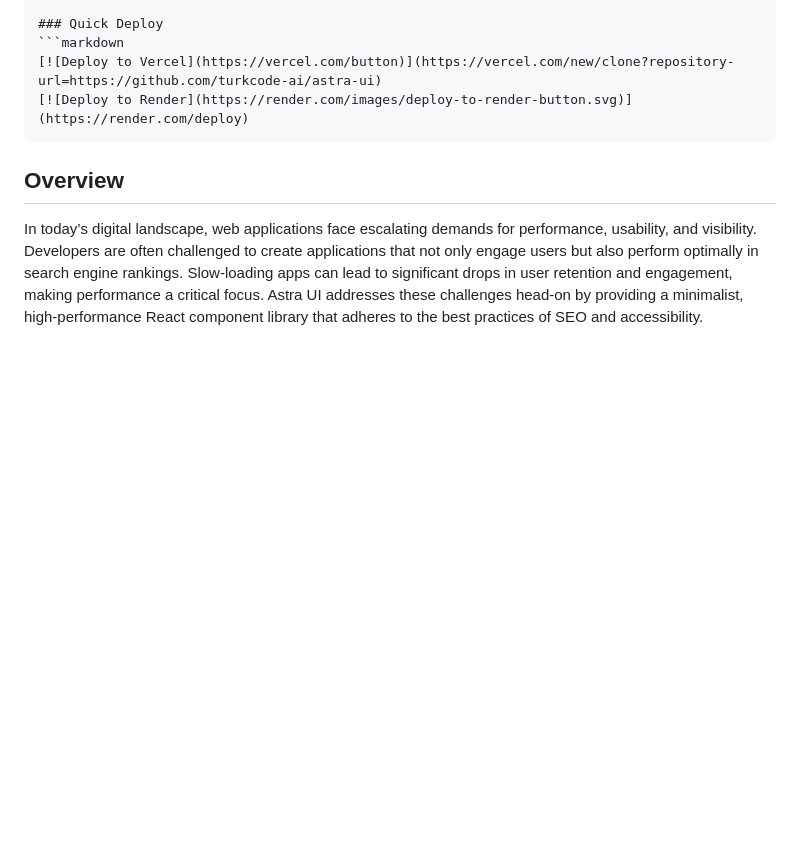
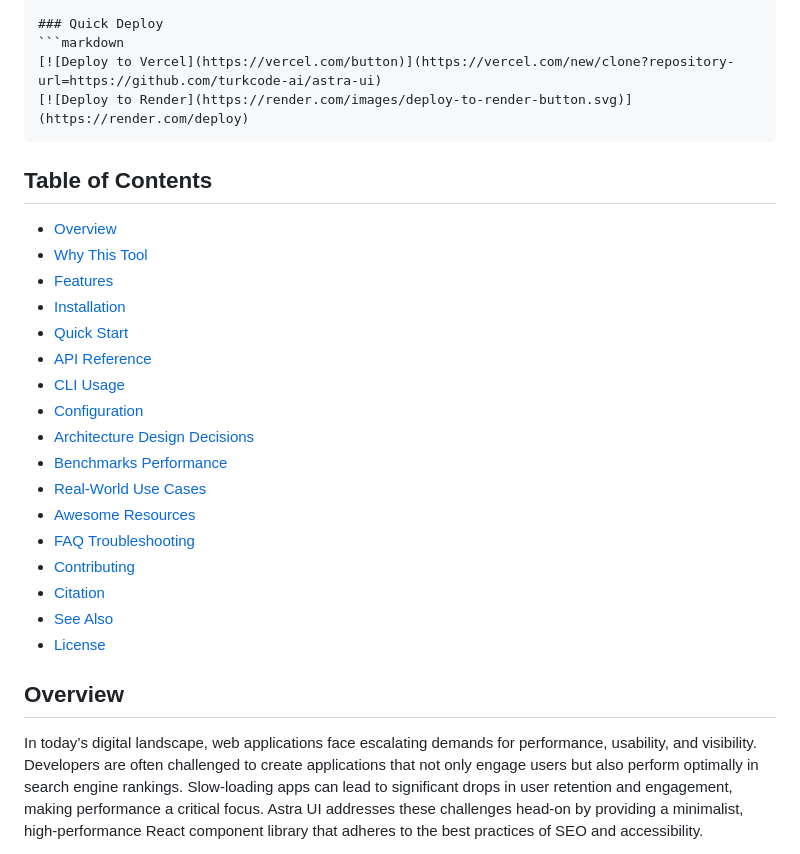
Before and after one commit to turkcode-ai/astra-ui, a Markdown page: README.md, the part around the change. GitHub-like rendering; blank space fills up the shorter version.

Commit message:
docs: add table of contents

````diff
--- a/README.md
+++ b/README.md
@@ -20,6 +20,26 @@
 [![Deploy to Vercel](https://vercel.com/button)](https://vercel.com/new/clone?repository-url=https://github.com/turkcode-ai/astra-ui)
 [![Deploy to Render](https://render.com/images/deploy-to-render-button.svg)](https://render.com/deploy)
 ```
+
+## Table of Contents
+
+- [Overview](#overview)
+- [Why This Tool](#why-this-tool)
+- [Features](#features)
+- [Installation](#installation)
+- [Quick Start](#quick-start)
+- [API Reference](#api-reference)
+- [CLI Usage](#cli-usage)
+- [Configuration](#configuration)
+- [Architecture  Design Decisions](#architecture-design-decisions)
+- [Benchmarks  Performance](#benchmarks-performance)
+- [Real-World Use Cases](#real-world-use-cases)
+- [Awesome Resources](#awesome-resources)
+- [FAQ  Troubleshooting](#faq-troubleshooting)
+- [Contributing](#contributing)
+- [Citation](#citation)
+- [See Also](#see-also)
+- [License](#license)
 
 ## Overview
 
````
